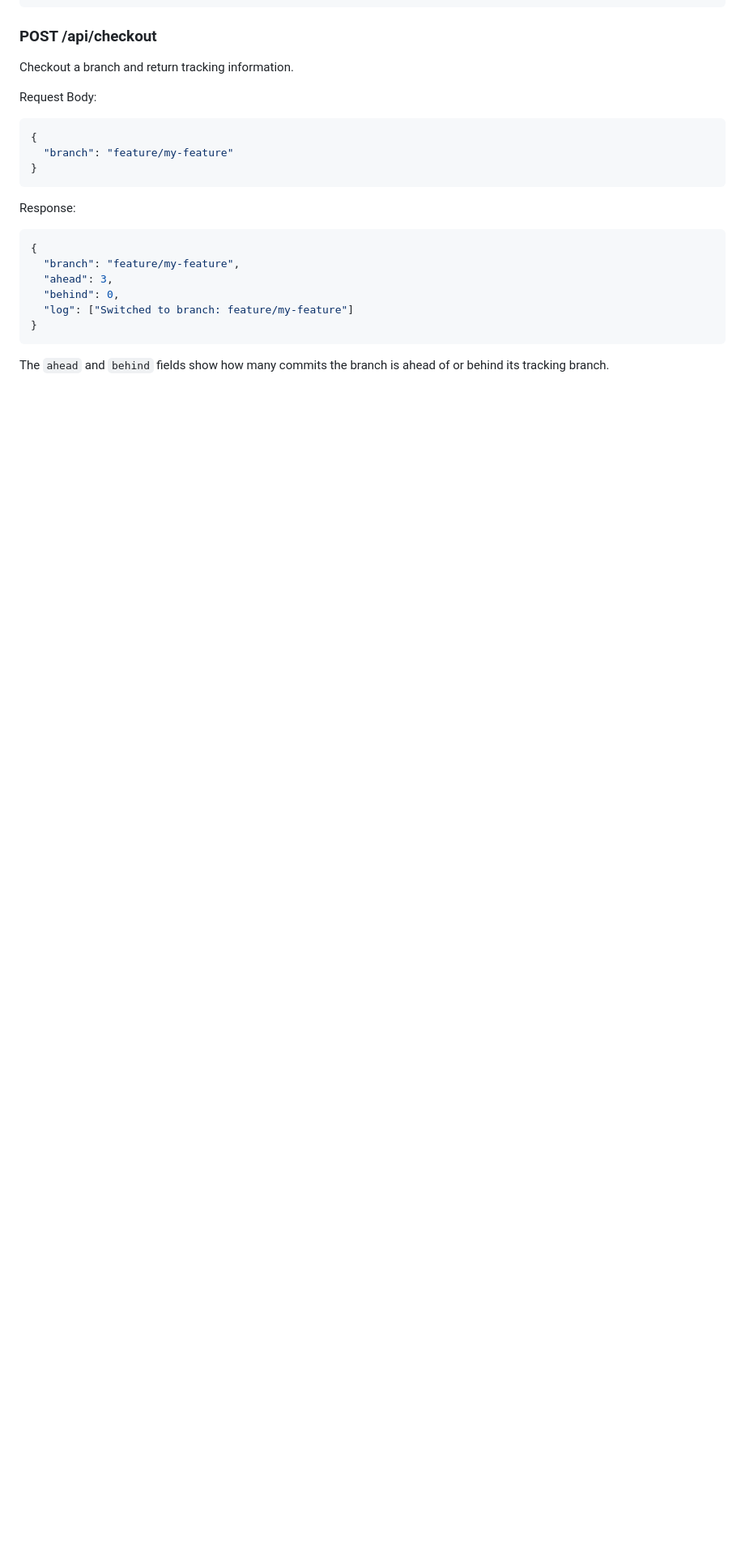
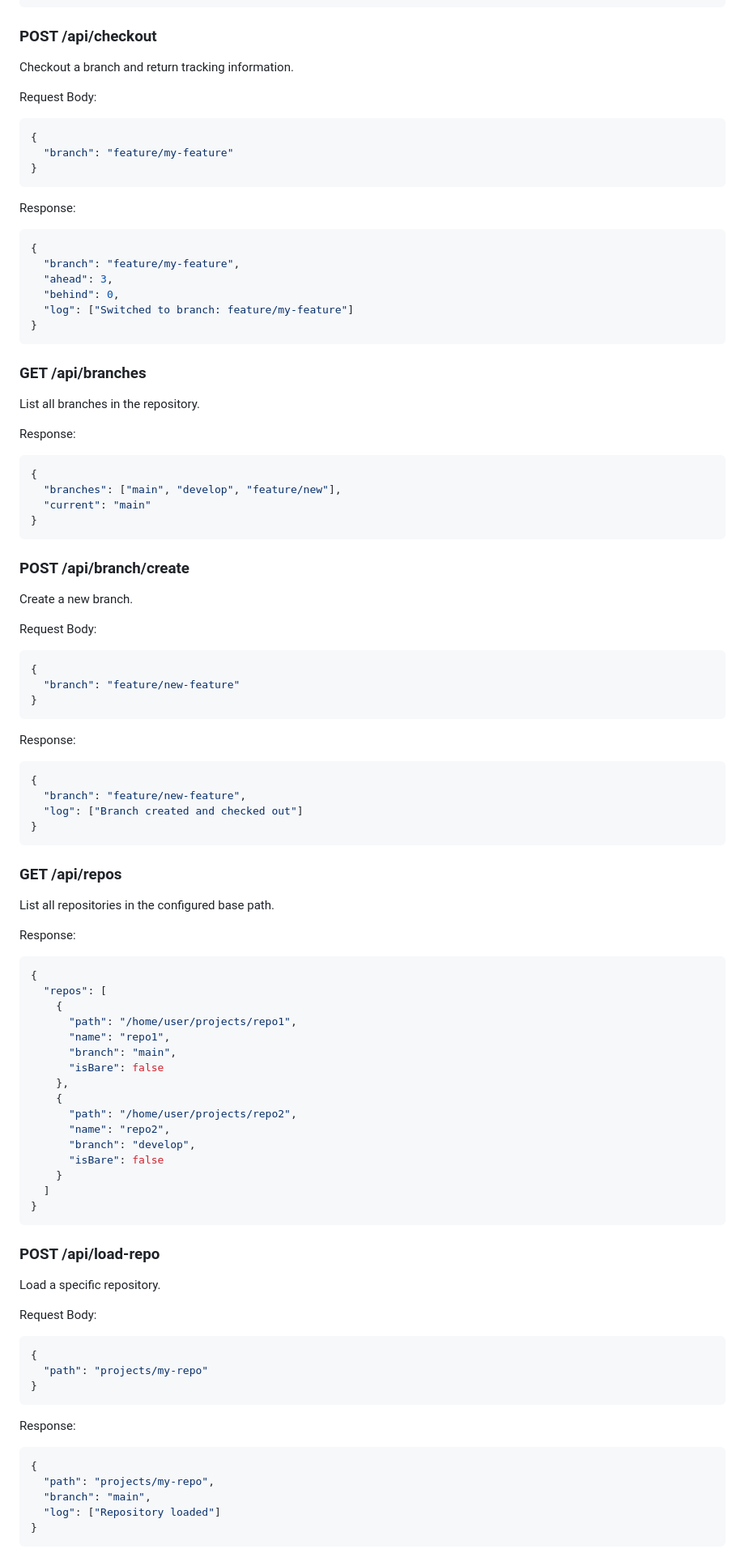
Before and after one commit to ytnobody/AirGit, a Markdown page: README.md, the part around one of its changes. Shown at 81% size. Drawn GitHub-style; blank space fills up the shorter version.

````diff
--- a/README.md
+++ b/README.md
@@ -246,4 +257,74 @@ Response:
 }
 ```
 
-The `ahead` and `behind` fields show how many commits the branch is ahead of or behind its tracking branch.
+### GET /api/branches
+List all branches in the repository.
+
+Response:
+```json
+{
+  "branches": ["main", "develop", "feature/new"],
+  "current": "main"
+}
+```
+
+### POST /api/branch/create
+Create a new branch.
+
+Request Body:
+```json
+{
+  "branch": "feature/new-feature"
+}
+```
+
+Response:
+```json
+{
+  "branch": "feature/new-feature",
+  "log": ["Branch created and checked out"]
+}
+```
+
+### GET /api/repos
+List all repositories in the configured base path.
+
+Response:
+```json
+{
+  "repos": [
+    {
+      "path": "/home/user/projects/repo1",
+      "name": "repo1",
+      "branch": "main",
+      "isBare": false
+    },
+    {
+      "path": "/home/user/projects/repo2",
+      "name": "repo2",
+      "branch": "develop",
+      "isBare": false
+    }
+  ]
+}
+```
+
+### POST /api/load-repo
+Load a specific repository.
+
+Request Body:
+```json
+{
+  "path": "projects/my-repo"
+}
+```
+
+Response:
+```json
+{
+  "path": "projects/my-repo",
+  "branch": "main",
+  "log": ["Repository loaded"]
+}
+```
+
````
Also changed, not shown: other parts of README.md (+162 -96 lines).
